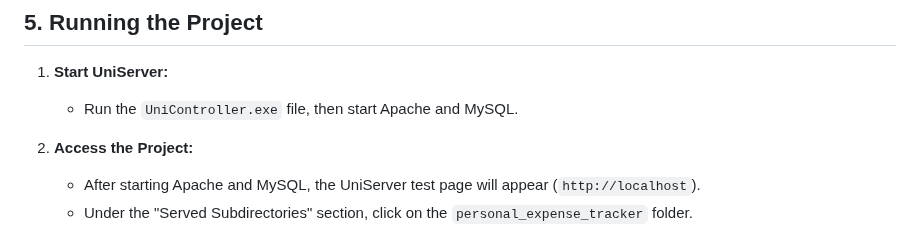
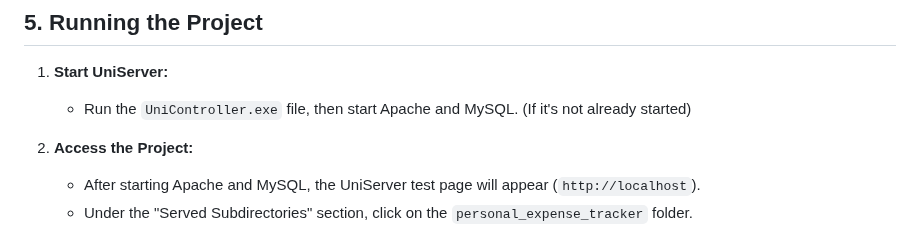
Before and after one commit to Cellie0320/personal_expense_tracker, a Markdown page: README.md, the part around the change. Drawn GitHub-style.

```diff
--- a/README.md
+++ b/README.md
@@ -125,7 +125,7 @@ This guide provides step-by-step instructions to set up and run the ZARWISE pers
 
 ## 5. Running the Project
 1. **Start UniServer:**
-   - Run the `UniController.exe` file, then start Apache and MySQL.
+   - Run the `UniController.exe` file, then start Apache and MySQL. (If it's not already started)
 
 2. **Access the Project:**
    - After starting Apache and MySQL, the UniServer test page will appear (`http://localhost`).
```
